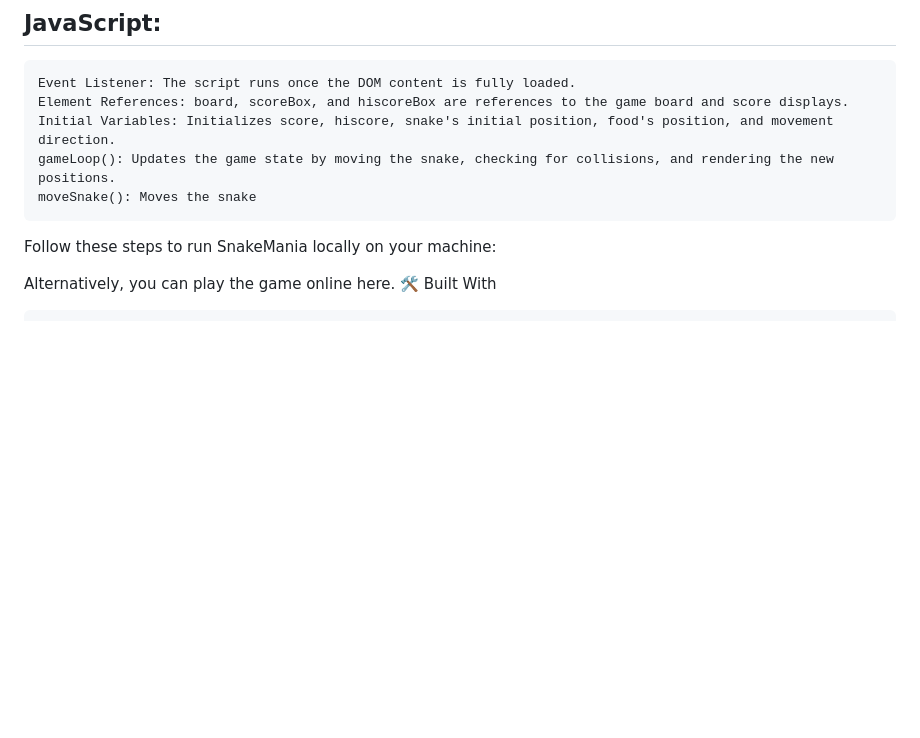
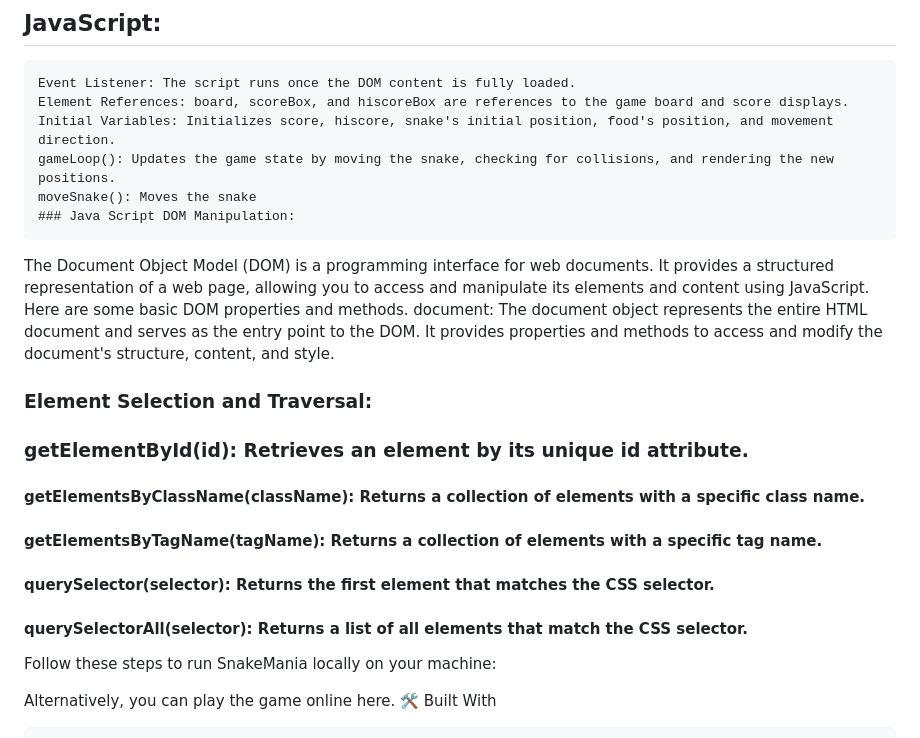
Before and after one commit to divyanshrajpoot9/Snake_Game, a Markdown page: README.md, the part around the change. Drawn GitHub-style; blank space fills up the shorter version.

```diff
--- a/README.md
+++ b/README.md
@@ -67,6 +67,18 @@ body: Centers the game elements on the page and sets a neutral background color.
     Initial Variables: Initializes score, hiscore, snake's initial position, food's position, and movement direction.
     gameLoop(): Updates the game state by moving the snake, checking for collisions, and rendering the new positions.
     moveSnake(): Moves the snake
+    ### Java Script DOM Manipulation:
+The Document Object Model (DOM) is a programming interface for web documents. It provides a structured representation of a web page, allowing you to access and manipulate its elements and content using JavaScript. Here are some basic DOM properties and methods.
+document: The document object represents the entire HTML document and serves as the entry point to the DOM. It provides properties and methods to access and modify the document's structure, content, and style.
+
+### Element Selection and Traversal:
+
+  ### getElementById(id): Retrieves an element by its unique id attribute.
+  #### getElementsByClassName(className): Returns a collection of elements with a specific class name.
+  ####  getElementsByTagName(tagName): Returns a collection of elements with a specific tag name.
+  ####  querySelector(selector): Returns the first element that matches the CSS selector.
+  ####  querySelectorAll(selector): Returns a list of all elements that match the CSS selector.
+
 
 Follow these steps to run SnakeMania locally on your machine:
 
```
